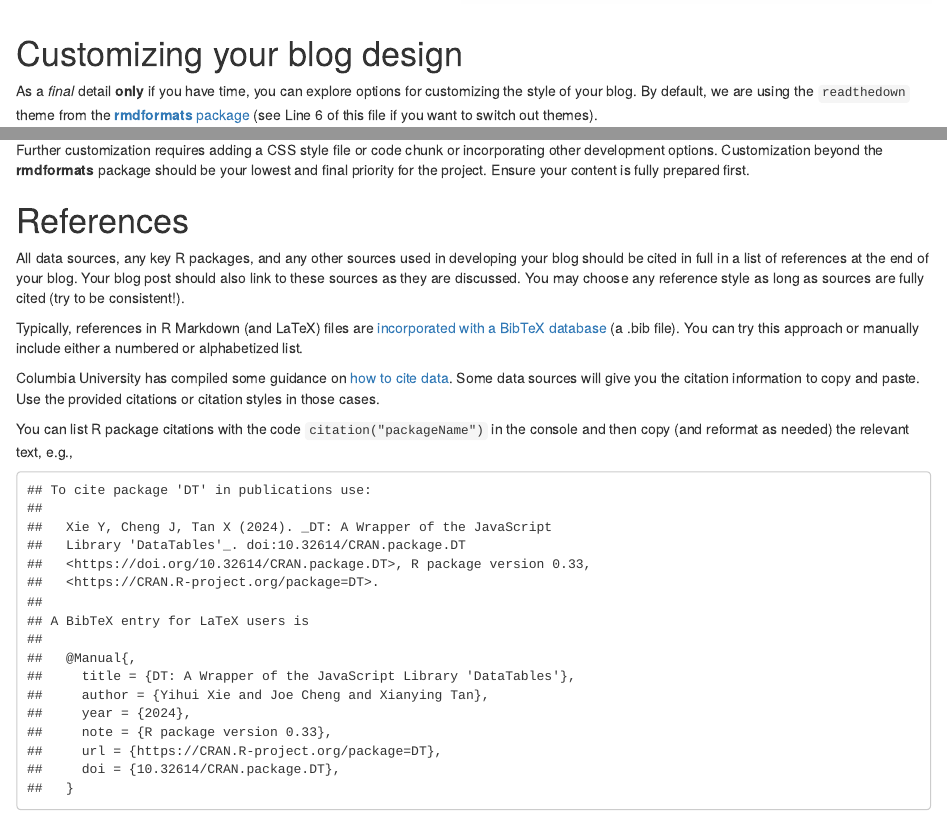
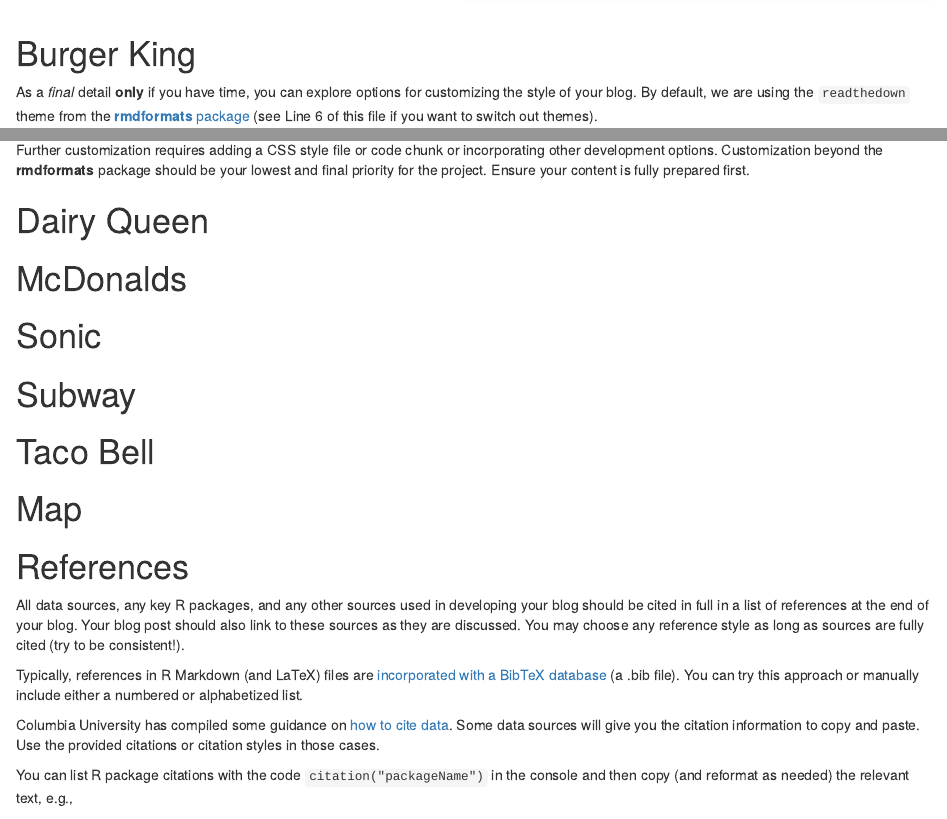
Before and after one commit to stat231-s23/blog1-eco-friends, an R Markdown document (index.Rmd): the page in a window 1100 px wide, from 6100 px down before the commit and from 6090 px down after it, and a second part further down, joined at a grey line. Rendered offline with R 4.5, knitr and Pandoc, with nearby package versions; drawn as R Markdown's standard HTML page in place of the format the file asks for.

Commit message:
Adding Titles

```diff
--- a/index.Rmd
+++ b/index.Rmd
@@ -234,7 +234,7 @@
 
 
 
-# Customizing your blog design
+# Burger King
 
 
 As a *final* detail **only** if you have time, you can explore options for customizing the style of your blog. By default, we are using the `readthedown` theme from the [**rmdformats** package](https://github.com/juba/rmdformats) (see Line 6 of this file if you want to switch out themes).
@@ -273,6 +273,30 @@
 Further customization requires adding a CSS style file or code chunk or incorporating other development options. Customization beyond the **rmdformats** package should be your lowest and final priority for the project. Ensure your content is fully prepared first.
 
 
+# Dairy Queen
+
+
+# McDonalds
+
+
+
+
+# Sonic
+
+
+
+# Subway
+
+
+
+# Taco Bell
+
+
+
+
+
+# Map
+
 # References
 
 All data sources, any key R packages, and any other sources used in developing your blog should be cited in full in a list of references at the end of your blog. Your blog post should also link to these sources as they are discussed. You may choose any reference style as long as sources are fully cited (try to be consistent!).
```
Also changed, not shown: index.Rmd (6 more changed lines).
